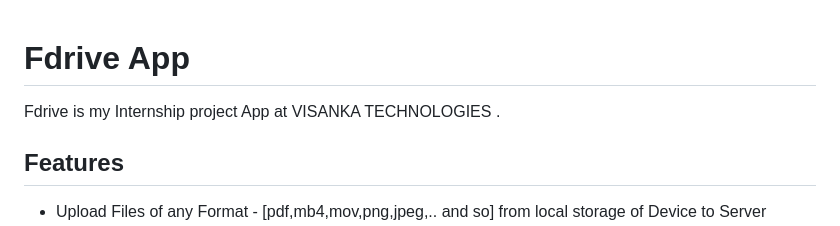
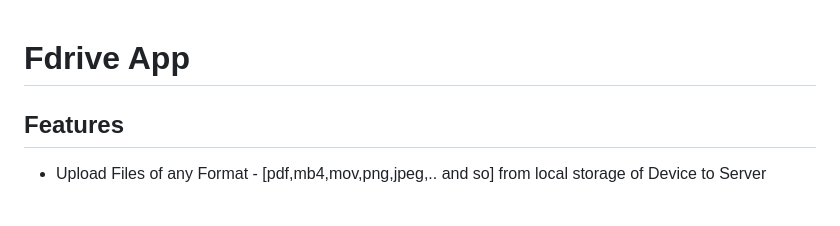
Before and after one commit to ahmeddeveloper55/drive_app, a Markdown page: README.md, the part around the change. GitHub-like rendering; blank space fills up the shorter version.

```diff
--- a/README.md
+++ b/README.md
@@ -1,6 +1,5 @@
 # Fdrive App
 
-Fdrive is my Internship project App at VISANKA TECHNOLOGIES .
 
 
 ## Features
```
